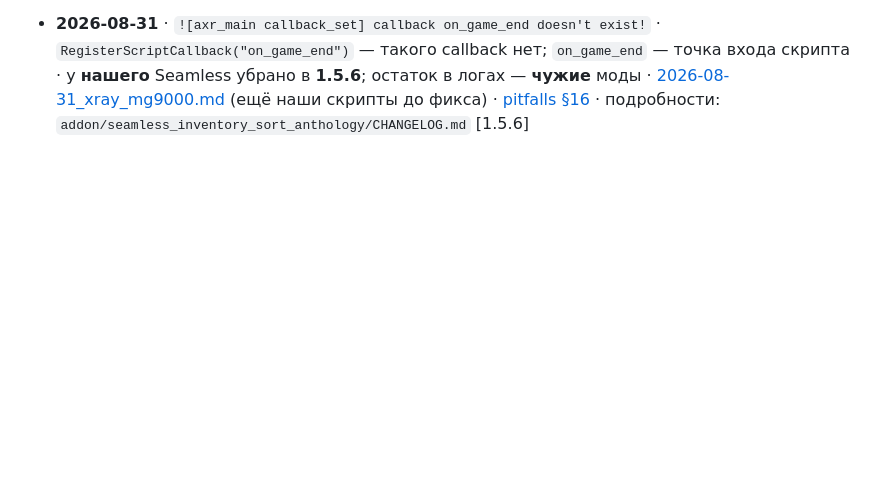
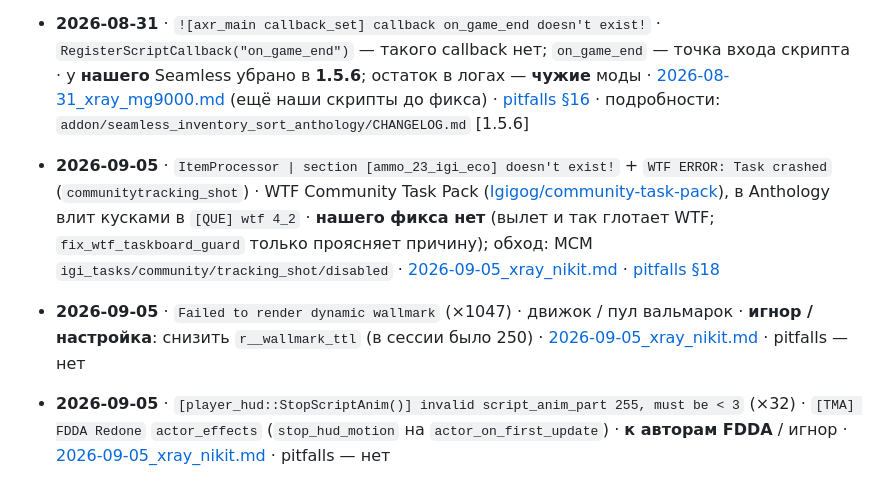
Before and after one commit to Kristiano12521/anthology-guard1, a Markdown page: docs/issues.md, the part around the change. GitHub-like rendering; blank space fills up the shorter version.

Commit message:
Document three 05.09 log classes and WTF incomplete-pack pitfall.
Co-authored-by: Cursor <cursoragent@cursor.com>

```diff
--- a/docs/issues.md
+++ b/docs/issues.md
@@ -27,3 +27,9 @@
 - **?** · `action_name CONTACTS/MAP` (ожидание **500 → 4**, раскладка) · **в репозитории данных нет**: ни в `logs/cards/`, ни в CHANGELOG, ни в pitfalls · итог из запроса («раскладка») здесь не подтверждён источниками
 
 - **2026-08-31** · `![axr_main callback_set] callback on_game_end doesn't exist!` · `RegisterScriptCallback("on_game_end")` — такого callback нет; `on_game_end` — точка входа скрипта · у **нашего** Seamless убрано в **1.5.6**; остаток в логах — **чужие** моды · [2026-08-31_xray_mg9000.md](../logs/cards/2026-08-31_xray_mg9000.md) (ещё наши скрипты до фикса) · [pitfalls §16](pitfalls.md) · подробности: `addon/seamless_inventory_sort_anthology/CHANGELOG.md` [1.5.6]
+
+- **2026-09-05** · `ItemProcessor | section [ammo_23_igi_eco] doesn't exist!` + `WTF ERROR: Task crashed` (`communitytracking_shot`) · WTF Community Task Pack ([Igigog/community-task-pack](https://github.com/Igigog/community-task-pack)), в Anthology влит кусками в `[QUE] wtf 4_2` · **нашего фикса нет** (вылет и так глотает WTF; `fix_wtf_taskboard_guard` только проясняет причину); обход: MCM `igi_tasks/community/tracking_shot/disabled` · [2026-09-05_xray_nikit.md](../logs/cards/2026-09-05_xray_nikit.md) · [pitfalls §18](pitfalls.md)
+
+- **2026-09-05** · `Failed to render dynamic wallmark` (×1047) · движок / пул вальмарок · **игнор / настройка**: снизить `r__wallmark_ttl` (в сессии было 250) · [2026-09-05_xray_nikit.md](../logs/cards/2026-09-05_xray_nikit.md) · pitfalls — нет
+
+- **2026-09-05** · `[player_hud::StopScriptAnim()] invalid script_anim_part 255, must be < 3` (×32) · `[TMA] FDDA Redone` `actor_effects` (`stop_hud_motion` на `actor_on_first_update`) · **к авторам FDDA** / игнор · [2026-09-05_xray_nikit.md](../logs/cards/2026-09-05_xray_nikit.md) · pitfalls — нет
```
Also changed, not shown: docs/pitfalls.md (+13 -0 lines).
